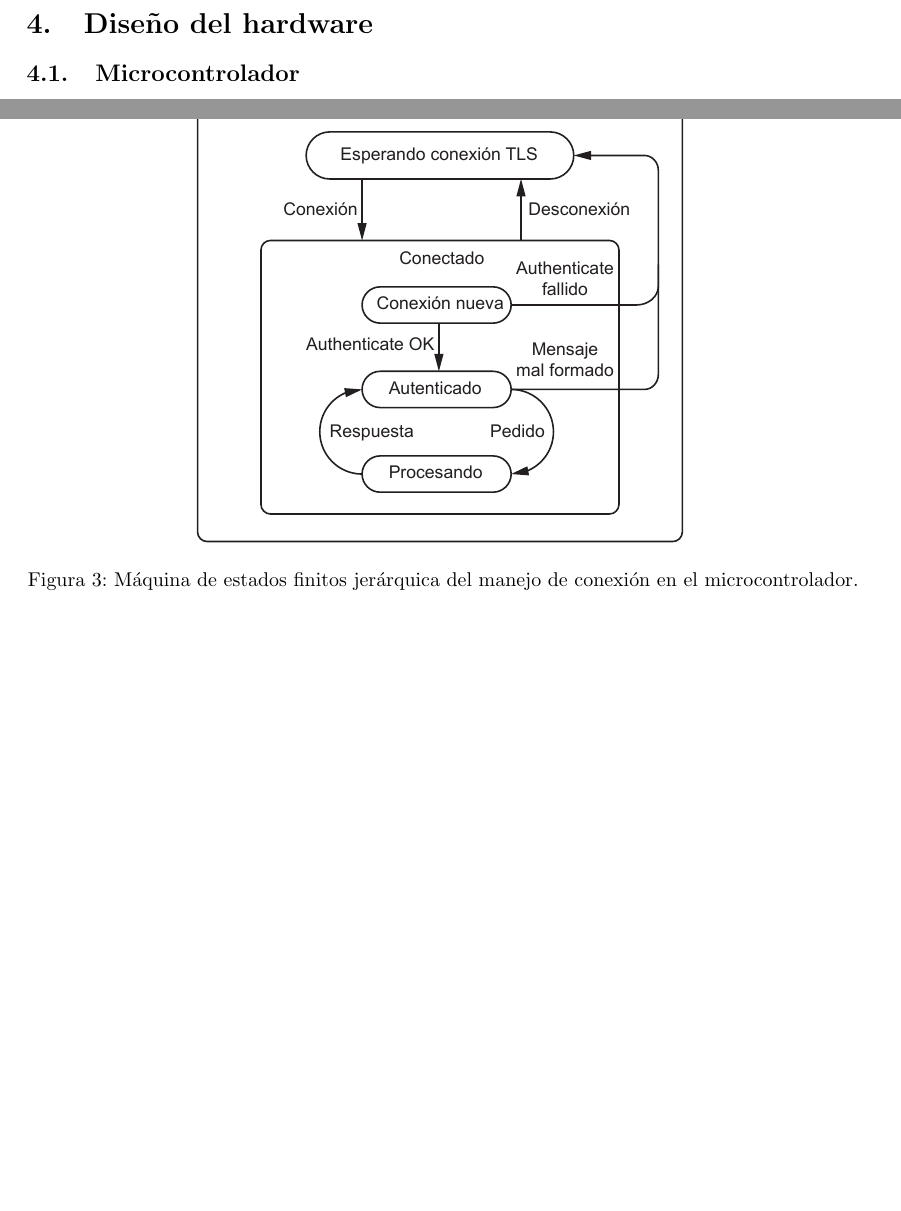
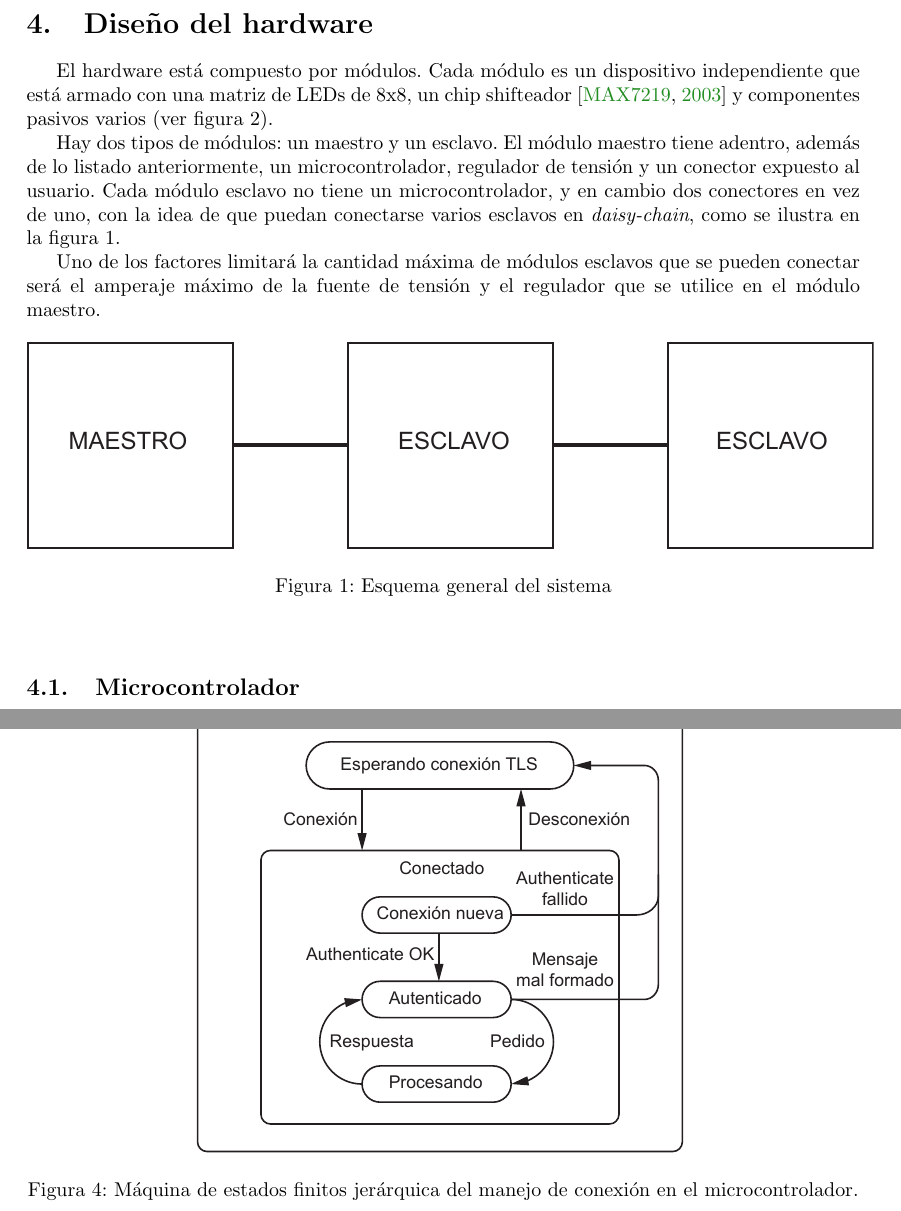
Before and after one commit to TPI-2017/informes, a LaTeX document (Inicial/entregable.tex, which reads Inicial/desarrollo.tex): two parts of pages 4 and 6 of 14 before the commit and two parts of pages 4 and 7 of 15 after it, joined at a grey line, cut so that both start at the same text, the shorter picture padded with empty space. Compiled offline with pdfLaTeX.

Commit message:
Descripción introductoria del sistema

```diff
--- a/Inicial/desarrollo.tex
+++ b/Inicial/desarrollo.tex
@@ -40,7 +40,22 @@ El software compila ahre rama y agus vean esto
 % Describir el hardware propuesto, comenzando por un diagrama en bloques, luego una descripción de las Interfaces eléctricas
 % (conexiones poncho-EDU-CIAA) y de usuario (teclado, displays, etc)
 % hasta llegar al detalle fino de los componentes y circuitos a utilizar y sus características.
+El hardware está compuesto por módulos. Cada módulo es un dispositivo independiente que está armado con una matriz de LEDs de 8x8, un chip shifteador \cite{MAX7219} y componentes pasivos varios (ver figura \ref{fig:hw-moduloEsquematico}).
+
+Hay dos tipos de módulos: un maestro y un esclavo. El módulo maestro tiene adentro, además de lo listado anteriormente, un microcontrolador, regulador de tensión y un conector expuesto al usuario. Cada módulo esclavo no tiene un microcontrolador, y en cambio dos conectores en vez de uno, con la idea de que puedan conectarse varios esclavos en \emph{daisy-chain}, como se ilustra en la figura \ref{fig:esquema-general}.
+
+Uno de los factores limitará la cantidad máxima de módulos esclavos que se pueden conectar será el amperaje máximo de la fuente de tensión y el regulador que se utilice en el módulo maestro.
+
+\begin{figure}[ht!]
+	\begin{center}
+		\includegraphics[scale=1]{imagenes/hw/esquema-general.pdf}
+		\caption{Esquema general del sistema}
+		\label{fig:esquema-general}
+	\end{center}
+\end{figure}
+
 \subsection{Microcontrolador}
+
 \subsection{Modulos}
 El cartel se compone de módulos: un maestro y esclavos. Cada módulo contiene una matriz de LED 8x8, un chip shifteador \cite{MAX7219} y componentes pasivos varios (ver figura \ref{fig:hw-moduloEsquematico}). A diferencia de un modulo esclavo, el maestro posee un microcontrolador NodeMCU que recibe los pedidos del usuario, procesa la información codificando los caracteres y transmite a los esclavos conectados que muestren la información.
 
```
Also changed, not shown: Inicial/biblio.bib (+8 -0 lines), Inicial/imagenes/hw/esquema-general.pdf (added).
